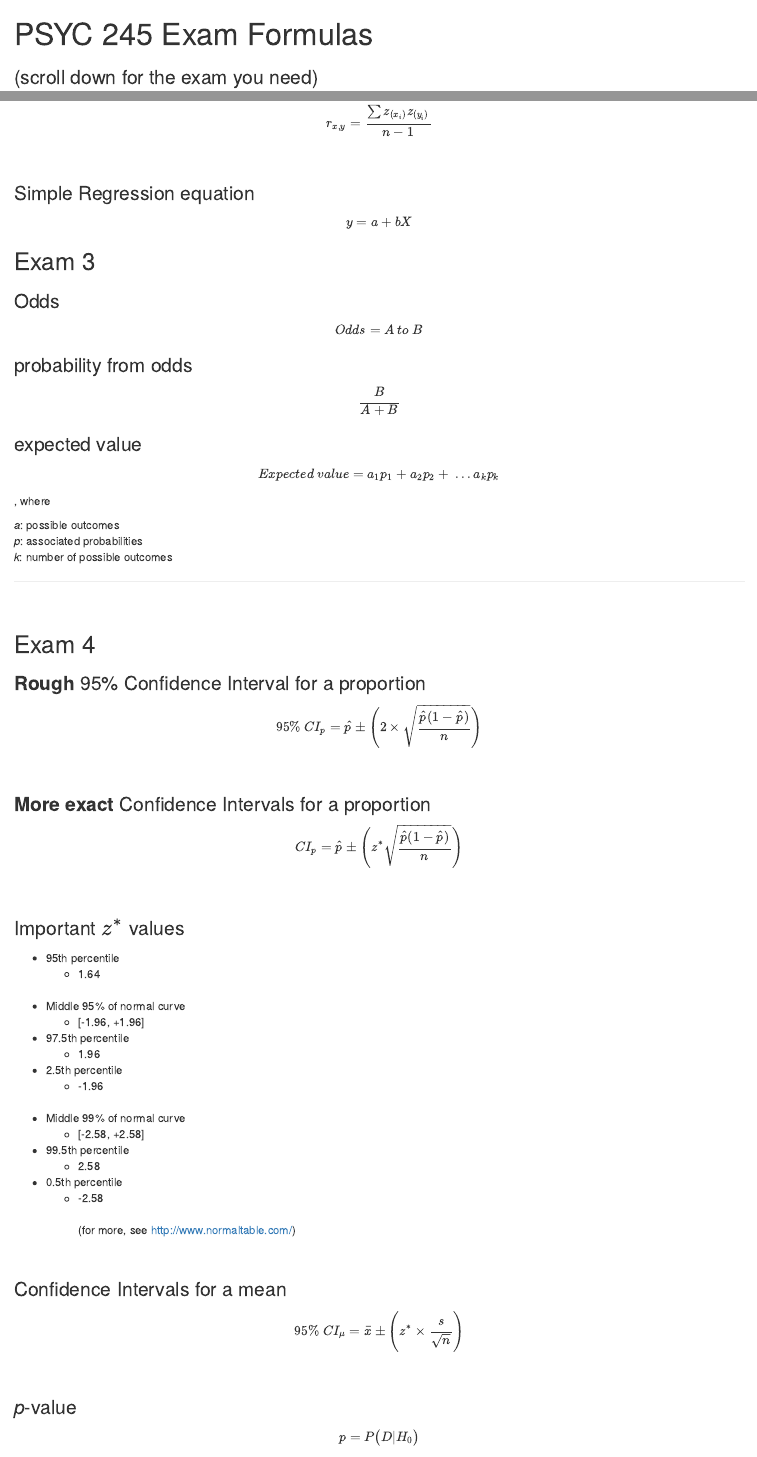
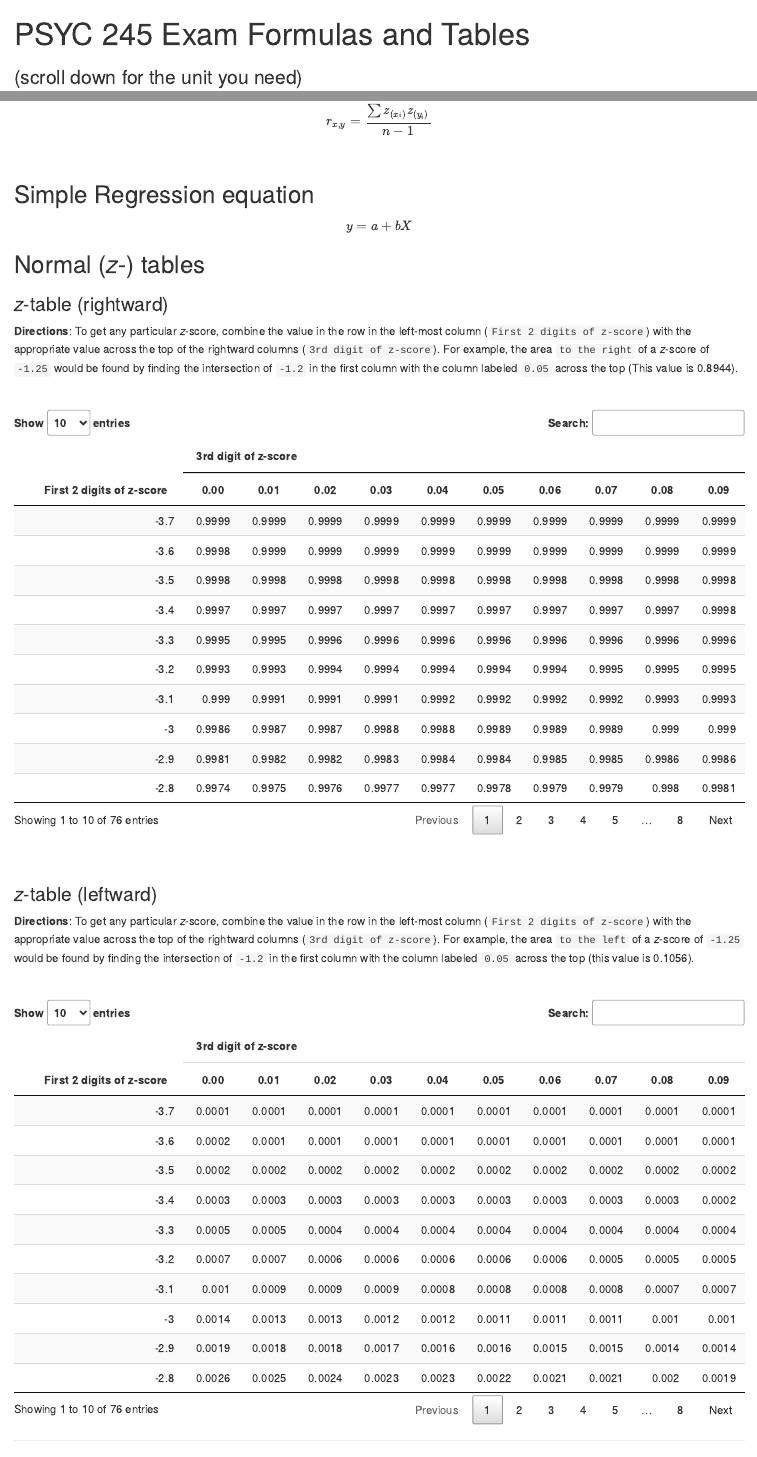
Before and after one commit to patrickabolger/PSYC-245-Exam-Formulas, an R Markdown document (FormulaPage.Rmd): the page in a window 1100 px wide, from its top, and a second part further down, joined at a grey line. Rendered offline with R 4.5, knitr and Pandoc, with nearby package versions; drawn as R Markdown's standard HTML page in place of the format the file asks for.

Commit message:
Main Fall 2021

````diff
--- a/FormulaPage.Rmd
+++ b/FormulaPage.Rmd
@@ -1,13 +1,11 @@
 ---
-title: "PSYC 245 Exam Formulas"
-subtitle: "(scroll down for the exam you need)"
+title: "PSYC 245 Exam Formulas and Tables"
+subtitle: "(scroll down for the unit you need)"
 author: "Patrick Bolger, PhD"
-date: "29 April 2021"
+date: "`r format(Sys.time(), '%d %B %Y')`"
 knit: (function(input_file, encoding) {
   out_dir <- 'docs';
   rmarkdown::render(input_file,
  encoding=encoding,
  output_file=file.path(dirname(input_file), out_dir, 'index.html'))})
 output:
-  rmdformats::downcute:
-    use_bookdown: true
@@ -63,10 +66,25 @@ $$r_{x,y}=\frac{\sum z_{(x_i)}z_{(y_i)}}{n-1}$$
 
 <br/>
 
-### Simple Regression equation
+## Simple Regression equation
 
 $$y=a+bX$$
 
-## Exam 3
+## Normal (*z*-) tables
 
-### Odds
+```{r importZ, include=F}
+
+# raw file shows area to the left of specific z-scores
+ztable_leftward <- round(read_csv("tables/ztable.csv", col_types = cols()),4)
+# remove lines that are all zeros
+ztable_leftward_filtered <- ztable_leftward %>%
+  filter(if_all(starts_with("0"), ~ . > 0)) %>%
+  filter(if_all(starts_with("0"), ~ . < 1))
+ztable_rightward_filtered <- ztable_leftward_filtered %>% mutate(across(`0`:`0.09`, ~ 1-.x))
+
+ztable_leftward_filtered <- ztable_leftward_filtered %>% mutate(across(`0`:`0.09`, ~ round(.x,4)))
+ztable_rightward_filtered <- ztable_rightward_filtered %>% mutate(across(`0`:`0.09`, ~ round(.x,4)))
+
+```
+
+```{r zContainer}
@@ -72,0 +111,32 @@ $$y=a+bX$$
+**Directions**: To get any particular *z*-score, combine the value in the row in the left-most column (`First 2 digits of z-score`) with the appropriate value across the top of the rightward columns (`3rd digit of z-score`). For example, the area `to the right` of a *z*-score of `-1.25` would be found by finding the intersection of `-1.2` in the first column with the column labeled `0.05` across the top (This value is 0.8944).
+
+<br/>
+
+```{r zDisplayRightward}
+
+DT::datatable(
+  ztable_rightward_filtered,
+  container = zsketch,
+  rownames = FALSE,
+  extensions = 'KeyTable',
+  options = list(keys = TRUE)
+  )
+
+```
+<br/>
+
+### *z*-table (leftward)
+
+**Directions**: To get any particular *z*-score, combine the value in the row in the left-most column (`First 2 digits of z-score`) with the appropriate value across the top of the rightward columns (`3rd digit of z-score`). For example, the area `to the left` of a *z*-score of `-1.25` would be found by finding the intersection of `-1.2` in the first column with the column labeled `0.05` across the top (this value is 0.1056).
+
+<br/>
+
+```{r zDisplayLeftward}
+
+DT::datatable(
+  ztable_leftward_filtered,
+  container = zsketch,
+  rownames = FALSE,
+  extensions = 'KeyTable',
+  options = list(keys = TRUE),
+  caption =
@@ -73,11 +153,11 @@ $$y=a+bX$$
 
 $$Odds = A\ to\ B$$
 
-### probability from odds
+## probability from odds
 
 $$\frac{B}{A+B}$$
 
-### expected value
+## expected value
 
 $$Expected\ value=a_1p_1+a_2p_2+\ ...a_kp_k$$
 
@@ -91,19 +171,19 @@ $$Expected\ value=a_1p_1+a_2p_2+\ ...a_kp_k$$
 
 <br/>
 
-## Exam 4
+# Exam 4
 
-### **Rough** 95% Confidence Interval for a proportion
+## **Rough** 95% Confidence Interval for a proportion
 
 $$95\%\ CI_p= \hat{p}\pm\Bigg(2\times\sqrt{\frac{\hat{p}(1-\hat{p})}{n}}\Bigg)$$
 <br/>
 
-### **More exact** Confidence Intervals for a proportion
+## **More exact** Confidence Intervals for a proportion
 
 $$CI_p= \hat{p}\pm\Bigg(z^*\sqrt{\frac{\hat{p}(1-\hat{p})}{n}}\Bigg)$$
 <br/>
 
-### Important $z^*$ values
+## Important $z^*$ values
 
 - 95th percentile
   - 1.64
@@ -126,14 +206,13 @@ $$CI_p= \hat{p}\pm\Bigg(z^*\sqrt{\frac{\hat{p}(1-\hat{p})}{n}}\Bigg)$$
 
 <br/>
 
-### Confidence Intervals for a mean
+## Confidence Intervals for a mean
 
 $$95\%\ CI_{\mu}= \bar{x}\pm\Bigg(z^*\times\frac{s}{\sqrt{n}}\Bigg)$$
 <br/>
 
-### *p*-value
+## *p*-value
 
 $$p=P\big(D|H_0\big)$$
 <br/>
 
-### Test statistics
--- /dev/null
+++ b/tables/ztable.csv
@@ -0,0 +1,101 @@
+Z      ,0,0.01,0.02,0.03,0.04,0.05,0.06,0.07,0.08,0.09
+-4.90,0.00000,0.00000,0.00000,0.00000,0.00000,0.00000,0.00000,0.00000,0.00000,0.00000
+-4.80,0.00000,0.00000,0.00000,0.00000,0.00000,0.00000,0.00000,0.00000,0.00000,0.00000
+-4.70,0.00000,0.00000,0.00000,0.00000,0.00000,0.00000,0.00000,0.00000,0.00000,0.00000
+-4.60,0.00000,0.00000,0.00000,0.00000,0.00000,0.00000,0.00000,0.00000,0.00000,0.00000
+-4.50,0.00000,0.00000,0.00000,0.00000,0.00000,0.00000,0.00000,0.00000,0.00000,0.00000
+-4.40,0.00001,0.00001,0.00000,0.00000,0.00000,0.00000,0.00000,0.00000,0.00000,0.00000
+-4.30,0.00001,0.00001,0.00001,0.00001,0.00001,0.00001,0.00001,0.00001,0.00001,0.00001
+-4.20,0.00001,0.00001,0.00001,0.00001,0.00001,0.00001,0.00001,0.00001,0.00001,0.00001
+-4.10,0.00002,0.00002,0.00002,0.00002,0.00002,0.00002,0.00002,0.00002,0.00001,0.00001
+-4.00,0.00003,0.00003,0.00003,0.00003,0.00003,0.00003,0.00002,0.00002,0.00002,0.00002
+-3.90,0.00005,0.00005,0.00004,0.00004,0.00004,0.00004,0.00004,0.00004,0.00003,0.00003
+-3.80,0.00007,0.00007,0.00007,0.00006,0.00006,0.00006,0.00006,0.00005,0.00005,0.00005
+-3.70,0.00011,0.00010,0.00010,0.00010,0.00009,0.00009,0.00008,0.00008,0.00008,0.00008
+-3.60,0.00016,0.00015,0.00015,0.00014,0.00014,0.00013,0.00013,0.00012,0.00012,0.00011
+-3.50,0.00023,0.00022,0.00022,0.00021,0.00020,0.00019,0.00019,0.00018,0.00017,0.00017
+-3.40,0.00034,0.00032,0.00031,0.00030,0.00029,0.00028,0.00027,0.00026,0.00025,0.00024
+-3.30,0.00048,0.00047,0.00045,0.00043,0.00042,0.00040,0.00039,0.00038,0.00036,0.00035
+-3.20,0.00069,0.00066,0.00064,0.00062,0.00060,0.00058,0.00056,0.00054,0.00052,0.00050
+-3.10,0.00097,0.00094,0.00090,0.00087,0.00084,0.00082,0.00079,0.00076,0.00074,0.00071
+-3.00,0.00135,0.00131,0.00126,0.00122,0.00118,0.00114,0.00111,0.00107,0.00104,0.00100
+-2.90,0.00187,0.00181,0.00175,0.00169,0.00164,0.00159,0.00154,0.00149,0.00144,0.00139
+-2.80,0.00256,0.00248,0.00240,0.00233,0.00226,0.00219,0.00212,0.00205,0.00199,0.00193
+-2.70,0.00347,0.00336,0.00326,0.00317,0.00307,0.00298,0.00289,0.00280,0.00272,0.00264
+-2.60,0.00466,0.00453,0.00440,0.00427,0.00415,0.00402,0.00391,0.00379,0.00368,0.00357
+-2.50,0.00621,0.00604,0.00587,0.00570,0.00554,0.00539,0.00523,0.00508,0.00494,0.00480
+-2.40,0.00820,0.00798,0.00776,0.00755,0.00734,0.00714,0.00695,0.00676,0.00657,0.00639
+-2.30,0.01072,0.01044,0.01017,0.00990,0.00964,0.00939,0.00914,0.00889,0.00866,0.00842
+-2.20,0.01390,0.01355,0.01321,0.01287,0.01255,0.01222,0.01191,0.01160,0.01130,0.01101
+-2.10,0.01786,0.01743,0.01700,0.01659,0.01618,0.01578,0.01539,0.01500,0.01463,0.01426
+-2.00,0.02275,0.02222,0.02169,0.02118,0.02068,0.02018,0.01970,0.01923,0.01876,0.01831
+-1.90,0.02872,0.02807,0.02743,0.02680,0.02619,0.02559,0.02500,0.02442,0.02385,0.02330
+-1.80,0.03593,0.03515,0.03438,0.03362,0.03288,0.03216,0.03144,0.03074,0.03005,0.02938
+-1.70,0.04457,0.04363,0.04272,0.04182,0.04093,0.04006,0.03920,0.03836,0.03754,0.03673
+-1.60,0.05480,0.05370,0.05262,0.05155,0.05050,0.04947,0.04846,0.04746,0.04648,0.04551
+-1.50,0.06681,0.06552,0.06426,0.06301,0.06178,0.06057,0.05938,0.05821,0.05705,0.05592
+-1.40,0.08076,0.07927,0.07780,0.07636,0.07493,0.07353,0.07215,0.07078,0.06944,0.06811
+-1.30,0.09680,0.09510,0.09342,0.09176,0.09012,0.08851,0.08691,0.08534,0.08379,0.08226
+-1.20,0.11507,0.11314,0.11123,0.10935,0.10749,0.10565,0.10383,0.10204,0.10027,0.09853
+-1.10,0.13567,0.13350,0.13136,0.12924,0.12714,0.12507,0.12302,0.12100,0.11900,0.11702
+-1.00,0.15866,0.15625,0.15386,0.15151,0.14917,0.14686,0.14457,0.14231,0.14007,0.13786
+-0.90,0.18406,0.18141,0.17879,0.17619,0.17361,0.17106,0.16853,0.16602,0.16354,0.16109
+-0.80,0.21186,0.20897,0.20611,0.20327,0.20045,0.19766,0.19489,0.19215,0.18943,0.18673
+-0.70,0.24196,0.23885,0.23576,0.23270,0.22965,0.22663,0.22363,0.22065,0.21770,0.21476
+-0.60,0.27425,0.27093,0.26763,0.26435,0.26109,0.25785,0.25463,0.25143,0.24825,0.24510
+-0.50,0.30854,0.30503,0.30153,0.29806,0.29460,0.29116,0.28774,0.28434,0.28096,0.27760
+-0.40,0.34458,0.34090,0.33724,0.33360,0.32997,0.32636,0.32276,0.31918,0.31561,0.31207
+-0.30,0.38209,0.37828,0.37448,0.37070,0.36693,0.36317,0.35942,0.35569,0.35197,0.34827
+-0.20,0.42074,0.41683,0.41294,0.40905,0.40517,0.40129,0.39743,0.39358,0.38974,0.38591
+-0.10,0.46017,0.45620,0.45224,0.44828,0.44433,0.44038,0.43644,0.43251,0.42858,0.42465
+-0.00,0.50000,0.49601,0.49202,0.48803,0.48405,0.48006,0.47608,0.47210,0.46812,0.46414
+0.00,0.50000,0.50399,0.50798,0.51197,0.51595,0.51994,0.52392,0.52790,0.53188,0.53586
+0.10,0.53983,0.54380,0.54776,0.55172,0.55567,0.55962,0.56356,0.56749,0.57142,0.57535
+0.20,0.57926,0.58317,0.58706,0.59095,0.59483,0.59871,0.60257,0.60642,0.61026,0.61409
+0.30,0.61791,0.62172,0.62552,0.62930,0.63307,0.63683,0.64058,0.64431,0.64803,0.65173
+0.40,0.65542,0.65910,0.66276,0.66640,0.67003,0.67364,0.67724,0.68082,0.68439,0.68793
+0.50,0.69146,0.69497,0.69847,0.70194,0.70540,0.70884,0.71226,0.71566,0.71904,0.72240
+0.60,0.72575,0.72907,0.73237,0.73565,0.73891,0.74215,0.74537,0.74857,0.75175,0.75490
+0.70,0.75804,0.76115,0.76424,0.76730,0.77035,0.77337,0.77637,0.77935,0.78230,0.78524
+0.80,0.78814,0.79103,0.79389,0.79673,0.79955,0.80234,0.80511,0.80785,0.81057,0.81327
+0.90,0.81594,0.81859,0.82121,0.82381,0.82639,0.82894,0.83147,0.83398,0.83646,0.83891
+1.00,0.84134,0.84375,0.84614,0.84849,0.85083,0.85314,0.85543,0.85769,0.85993,0.86214
+1.10,0.86433,0.86650,0.86864,0.87076,0.87286,0.87493,0.87698,0.87900,0.88100,0.88298
+1.20,0.88493,0.88686,0.88877,0.89065,0.89251,0.89435,0.89617,0.89796,0.89973,0.90147
+1.30,0.90320,0.90490,0.90658,0.90824,0.90988,0.91149,0.91309,0.91466,0.91621,0.91774
+1.40,0.91924,0.92073,0.92220,0.92364,0.92507,0.92647,0.92785,0.92922,0.93056,0.93189
+1.50,0.93319,0.93448,0.93574,0.93699,0.93822,0.93943,0.94062,0.94179,0.94295,0.94408
+1.60,0.94520,0.94630,0.94738,0.94845,0.94950,0.95053,0.95154,0.95254,0.95352,0.95449
+1.70,0.95543,0.95637,0.95728,0.95818,0.95907,0.95994,0.96080,0.96164,0.96246,0.96327
+1.80,0.96407,0.96485,0.96562,0.96638,0.96712,0.96784,0.96856,0.96926,0.96995,0.97062
+1.90,0.97128,0.97193,0.97257,0.97320,0.97381,0.97441,0.97500,0.97558,0.97615,0.97670
+2.00,0.97725,0.97778,0.97831,0.97882,0.97932,0.97982,0.98030,0.98077,0.98124,0.98169
+2.10,0.98214,0.98257,0.98300,0.98341,0.98382,0.98422,0.98461,0.98500,0.98537,0.98574
+2.20,0.98610,0.98645,0.98679,0.98713,0.98745,0.98778,0.98809,0.98840,0.98870,0.98899
+2.30,0.98928,0.98956,0.98983,0.99010,0.99036,0.99061,0.99086,0.99111,0.99134,0.99158
+2.40,0.99180,0.99202,0.99224,0.99245,0.99266,0.99286,0.99305,0.99324,0.99343,0.99361
+2.50,0.99379,0.99396,0.99413,0.99430,0.99446,0.99461,0.99477,0.99492,0.99506,0.99520
+2.60,0.99534,0.99547,0.99560,0.99573,0.99585,0.99598,0.99609,0.99621,0.99632,0.99643
+2.70,0.99653,0.99664,0.99674,0.99683,0.99693,0.99702,0.99711,0.99720,0.99728,0.99736
+2.80,0.99744,0.99752,0.99760,0.99767,0.99774,0.99781,0.99788,0.99795,0.99801,0.99807
+2.90,0.99813,0.99819,0.99825,0.99831,0.99836,0.99841,0.99846,0.99851,0.99856,0.99861
+3.00,0.99865,0.99869,0.99874,0.99878,0.99882,0.99886,0.99889,0.99893,0.99896,0.99900
+3.10,0.99903,0.99906,0.99910,0.99913,0.99916,0.99918,0.99921,0.99924,0.99926,0.99929
+3.20,0.99931,0.99934,0.99936,0.99938,0.99940,0.99942,0.99944,0.99946,0.99948,0.99950
+3.30,0.99952,0.99953,0.99955,0.99957,0.99958,0.99960,0.99961,0.99962,0.99964,0.99965
+3.40,0.99966,0.99968,0.99969,0.99970,0.99971,0.99972,0.99973,0.99974,0.99975,0.99976
+3.50,0.99977,0.99978,0.99978,0.99979,0.99980,0.99981,0.99981,0.99982,0.99983,0.99983
+3.60,0.99984,0.99985,0.99985,0.99986,0.99986,0.99987,0.99987,0.99988,0.99988,0.99989
+3.70,0.99989,0.99990,0.99990,0.99990,0.99991,0.99991,0.99992,0.99992,0.99992,0.99992
+3.80,0.99993,0.99993,0.99993,0.99994,0.99994,0.99994,0.99994,0.99995,0.99995,0.99995
+3.90,0.99995,0.99995,0.99996,0.99996,0.99996,0.99996,0.99996,0.99996,0.99997,0.99997
+4.00,0.99997,0.99997,0.99997,0.99997,0.99997,0.99997,0.99998,0.99998,0.99998,0.99998
+4.10,0.99998,0.99998,0.99998,0.99998,0.99998,0.99998,0.99998,0.99998,0.99999,0.99999
+4.20,0.99999,0.99999,0.99999,0.99999,0.99999,0.99999,0.99999,0.99999,0.99999,0.99999
+4.30,0.99999,0.99999,0.99999,0.99999,0.99999,0.99999,0.99999,0.99999,0.99999,0.99999
+4.40,0.99999,0.99999,1.00000,1.00000,1.00000,1.00000,1.00000,1.00000,1.00000,1.00000
+4.50,1.00000,1.00000,1.00000,1.00000,1.00000,1.00000,1.00000,1.00000,1.00000,1.00000
+4.60,1.00000,1.00000,1.00000,1.00000,1.00000,1.00000,1.00000,1.00000,1.00000,1.00000
+4.70,1.00000,1.00000,1.00000,1.00000,1.00000,1.00000,1.00000,1.00000,1.00000,1.00000
+4.80,1.00000,1.00000,1.00000,1.00000,1.00000,1.00000,1.00000,1.00000,1.00000,1.00000
+4.90,1.00000,1.00000,1.00000,1.00000,1.00000,1.00000,1.00000,1.00000,1.00000,1.00000
````
Also changed, not shown: FormulaPage.Rmd (68 more changed lines), 2 other files.
